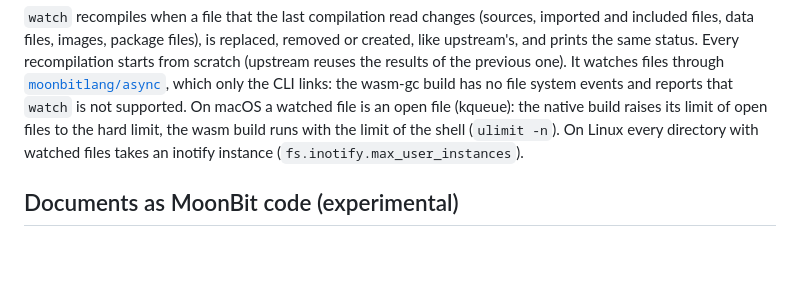
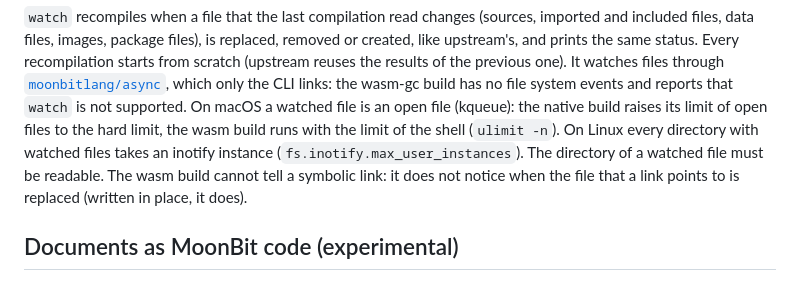
Before and after one commit to moonbitlang/typst.mbt, a Markdown page: README.md, the part around the change. Drawn GitHub-style; blank space fills up the shorter version.

Commit message:
docs: links and directories in the README, the new functions in the changelog

```diff
--- a/README.md
+++ b/README.md
@@ -65,7 +65,10 @@ that `watch` is not supported. On macOS a watched file is an open file
 (kqueue): the native build raises its limit of open files to the hard
 limit, the wasm build runs with the limit of the shell (`ulimit -n`). On
 Linux every directory with watched files takes an inotify instance
-(`fs.inotify.max_user_instances`).
+(`fs.inotify.max_user_instances`). The directory of a watched file must be
+readable. The wasm build cannot tell a symbolic link: it does not notice
+when the file that a link points to is replaced (written in place, it
+does).
 
 ## Documents as MoonBit code (experimental)
 
```
Also changed, not shown: CHANGELOG.md (+13 -4 lines).
